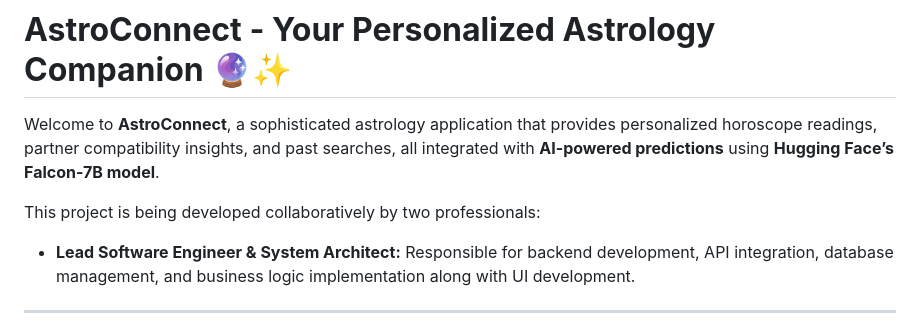
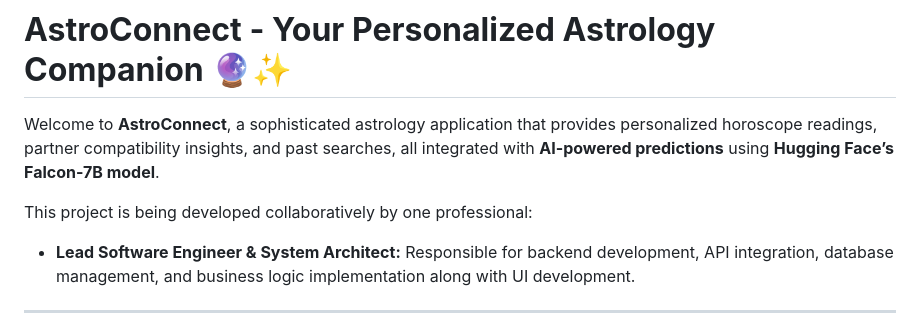
Before and after one commit to Akshai-krishna-2003/AstroConnect, a Markdown page: README.md, the part around the change. GitHub-like rendering.

```diff
--- a/README.md
+++ b/README.md
@@ -2,7 +2,7 @@
 
 Welcome to **AstroConnect**, a sophisticated astrology application that provides personalized horoscope readings, partner compatibility insights, and past searches, all integrated with **AI-powered predictions** using **Hugging Face’s Falcon-7B model**.
 
-This project is being developed collaboratively by two professionals:
+This project is being developed collaboratively by one professional:
 
 - **Lead Software Engineer & System Architect:** Responsible for backend development, API integration, database management, and business logic implementation along with UI development.
 
```
